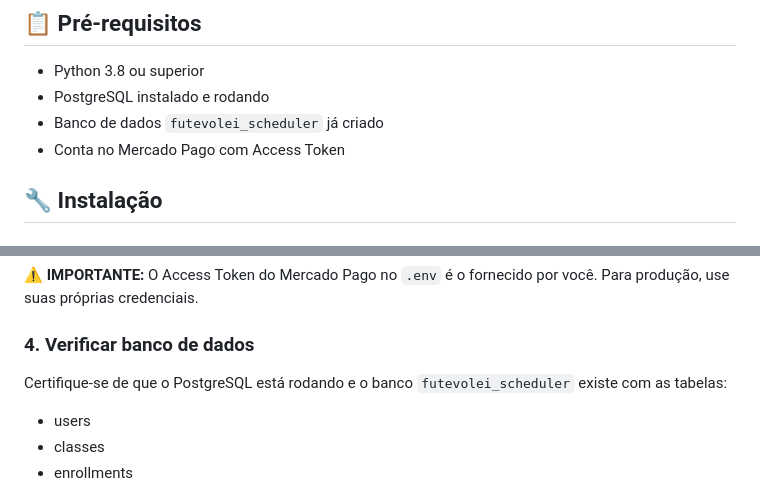
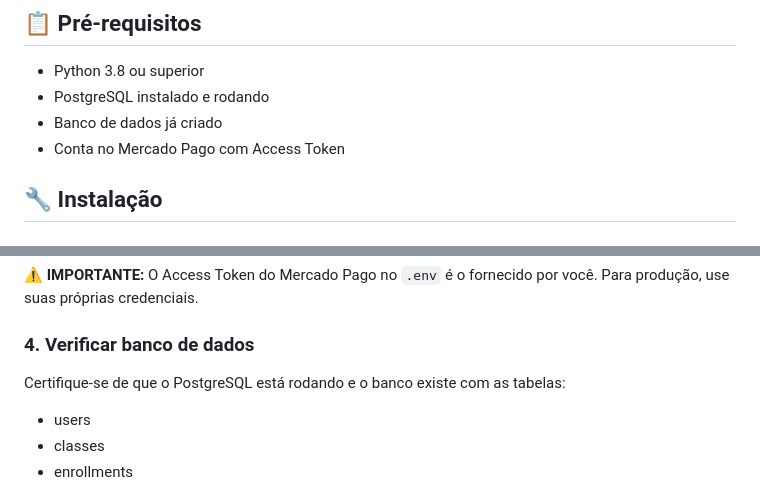
Before and after one commit to Gabriel-Conzatti/Leocamposftv, a Markdown page: README.md, 2 parts joined by grey strips. Rendered like a GitHub page.

Commit message:
Simplify database creation instructions in README
Updated README to generalize database creation instructions.

```diff
--- a/README.md
+++ b/README.md
@@ -13,7 +13,7 @@ Sistema web completo para agendamento e pagamento automático de aulas de futev
 
 - Python 3.8 ou superior
 - PostgreSQL instalado e rodando
-- Banco de dados `futevolei_scheduler` já criado
+- Banco de dados já criado
 - Conta no Mercado Pago com Access Token
 
 ## 🔧 Instalação
@@ -52,7 +52,7 @@ BASE_URL=
 
 ### 4. Verificar banco de dados
 
-Certifique-se de que o PostgreSQL está rodando e o banco `futevolei_scheduler` existe com as tabelas:
+Certifique-se de que o PostgreSQL está rodando e o banco existe com as tabelas:
 - users
 - classes
 - enrollments
```
